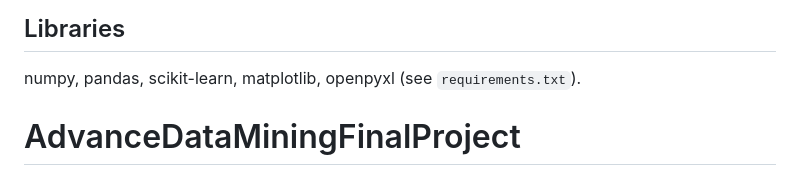
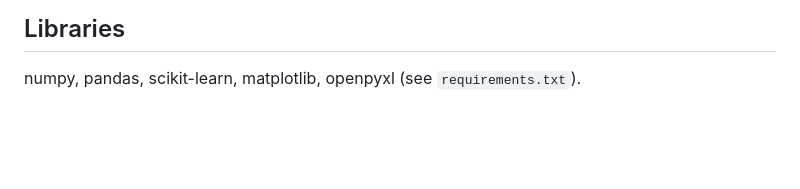
Before and after one commit to Rk-Thakur/AdvanceDataMiningFinalProject, a Markdown page: README.md, the part around the change. Rendered like a GitHub page; blank space fills up the shorter version.

```diff
--- a/README.md
+++ b/README.md
@@ -160,5 +160,3 @@ svm_classify.exe results\svm_light\wine_test.txt model.txt svm_output.txt
 ## Libraries
 
 numpy, pandas, scikit-learn, matplotlib, openpyxl (see `requirements.txt`).
-
-# AdvanceDataMiningFinalProject
```
